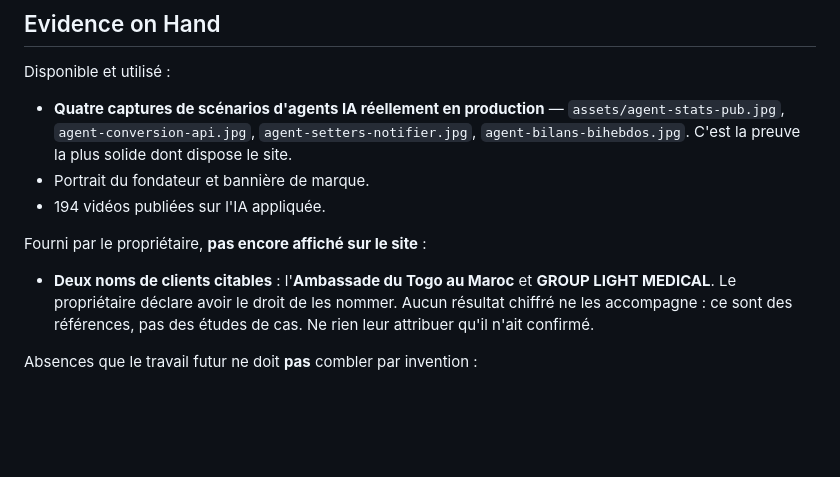
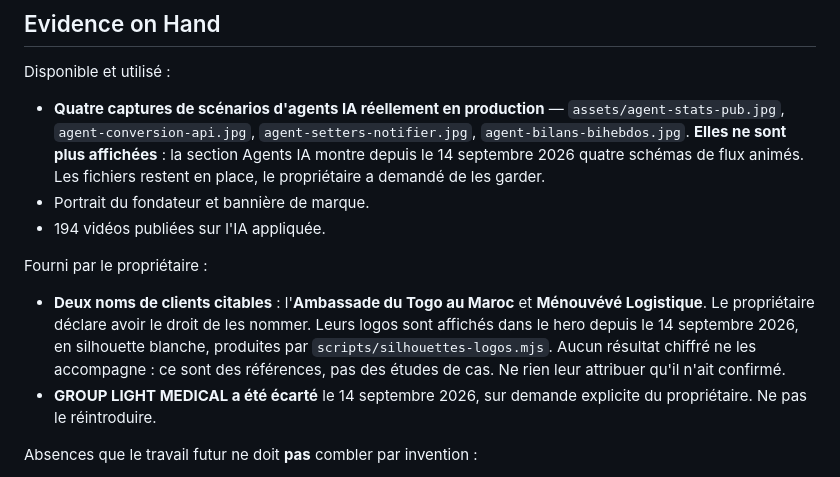
Before and after one commit to kouakoukomla/smartefico, a Markdown page: PRODUCT.md, the part around the change. Drawn GitHub-style; blank space fills up the shorter version.

Commit message:
PRODUCT.md : Menouveve Logistique remplace GROUP LIGHT MEDICAL
Le proprietaire a tranche le 14 septembre 2026 : les deux noms citables sont
l Ambassade du Togo au Maroc et Menouveve Logistique. GROUP LIGHT MEDICAL
est ecarte, a ne pas reintroduire. Les deux logos sont affiches depuis ce
jour dans le hero.

Les quatre captures d agents ne sont plus a l ecran non plus, remplacees par
des schemas de flux animes. Les fichiers restent en place, sur demande.

Co-Authored-By: Claude Opus 5 <noreply@anthropic.com>

```diff
--- a/PRODUCT.md
+++ b/PRODUCT.md
@@ -86,16 +86,22 @@ Disponible et utilisé :
 
 - **Quatre captures de scénarios d'agents IA réellement en production** —
   `assets/agent-stats-pub.jpg`, `agent-conversion-api.jpg`, `agent-setters-notifier.jpg`,
-  `agent-bilans-bihebdos.jpg`. C'est la preuve la plus solide dont dispose le site.
+  `agent-bilans-bihebdos.jpg`. **Elles ne sont plus affichées** : la section Agents IA
+  montre depuis le 14 septembre 2026 quatre schémas de flux animés. Les fichiers
+  restent en place, le propriétaire a demandé de les garder.
 - Portrait du fondateur et bannière de marque.
 - 194 vidéos publiées sur l'IA appliquée.
 
-Fourni par le propriétaire, **pas encore affiché sur le site** :
+Fourni par le propriétaire :
 
 - **Deux noms de clients citables** : l'**Ambassade du Togo au Maroc** et
-  **GROUP LIGHT MEDICAL**. Le propriétaire déclare avoir le droit de les nommer.
+  **Ménouvévé Logistique**. Le propriétaire déclare avoir le droit de les nommer.
+  Leurs logos sont affichés dans le hero depuis le 14 septembre 2026, en silhouette
+  blanche, produites par `scripts/silhouettes-logos.mjs`.
   Aucun résultat chiffré ne les accompagne : ce sont des références, pas des études
   de cas. Ne rien leur attribuer qu'il n'ait confirmé.
+- **GROUP LIGHT MEDICAL a été écarté** le 14 septembre 2026, sur demande explicite
+  du propriétaire. Ne pas le réintroduire.
 
 Absences que le travail futur ne doit **pas** combler par invention :
 
```
